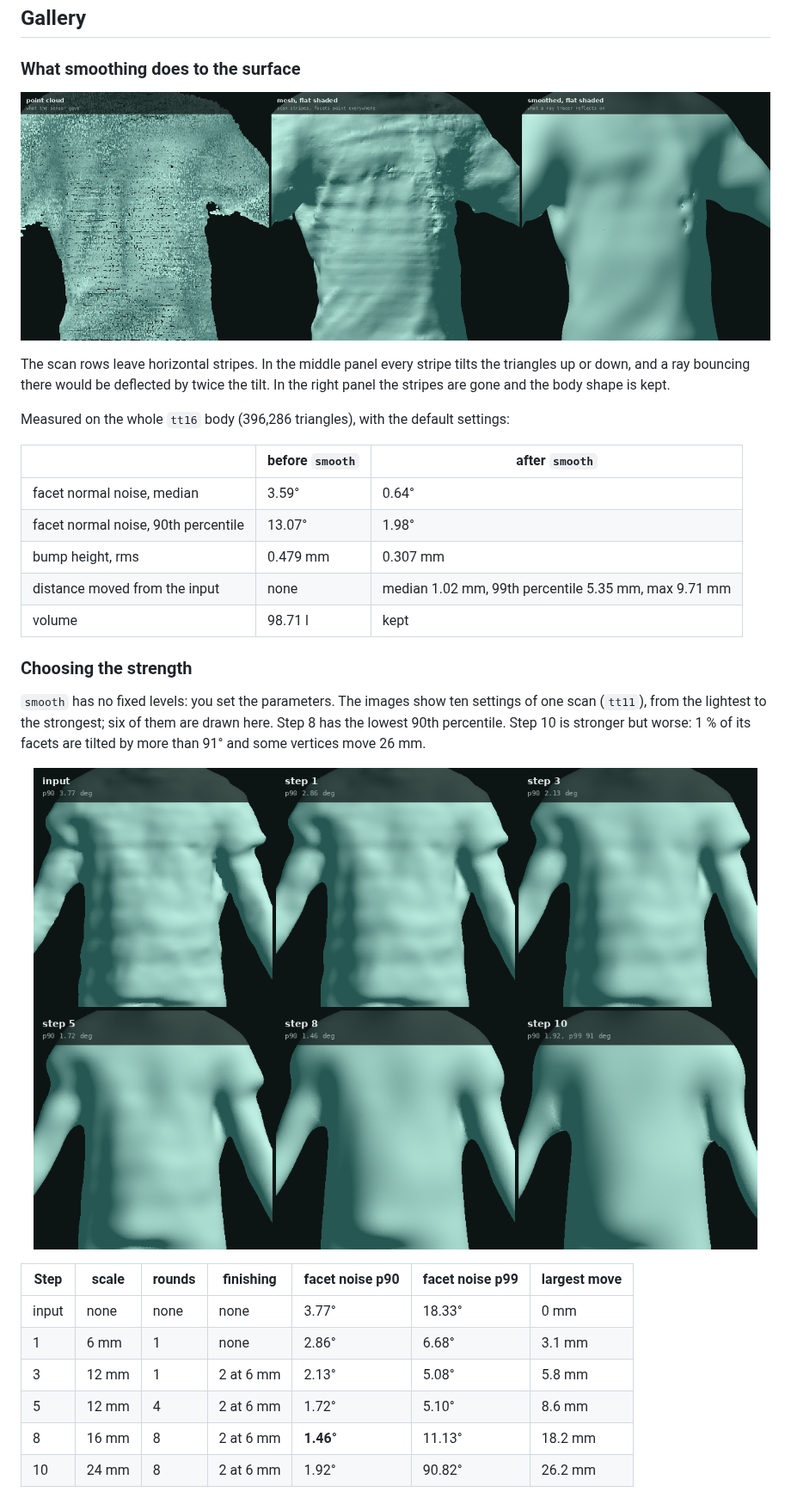
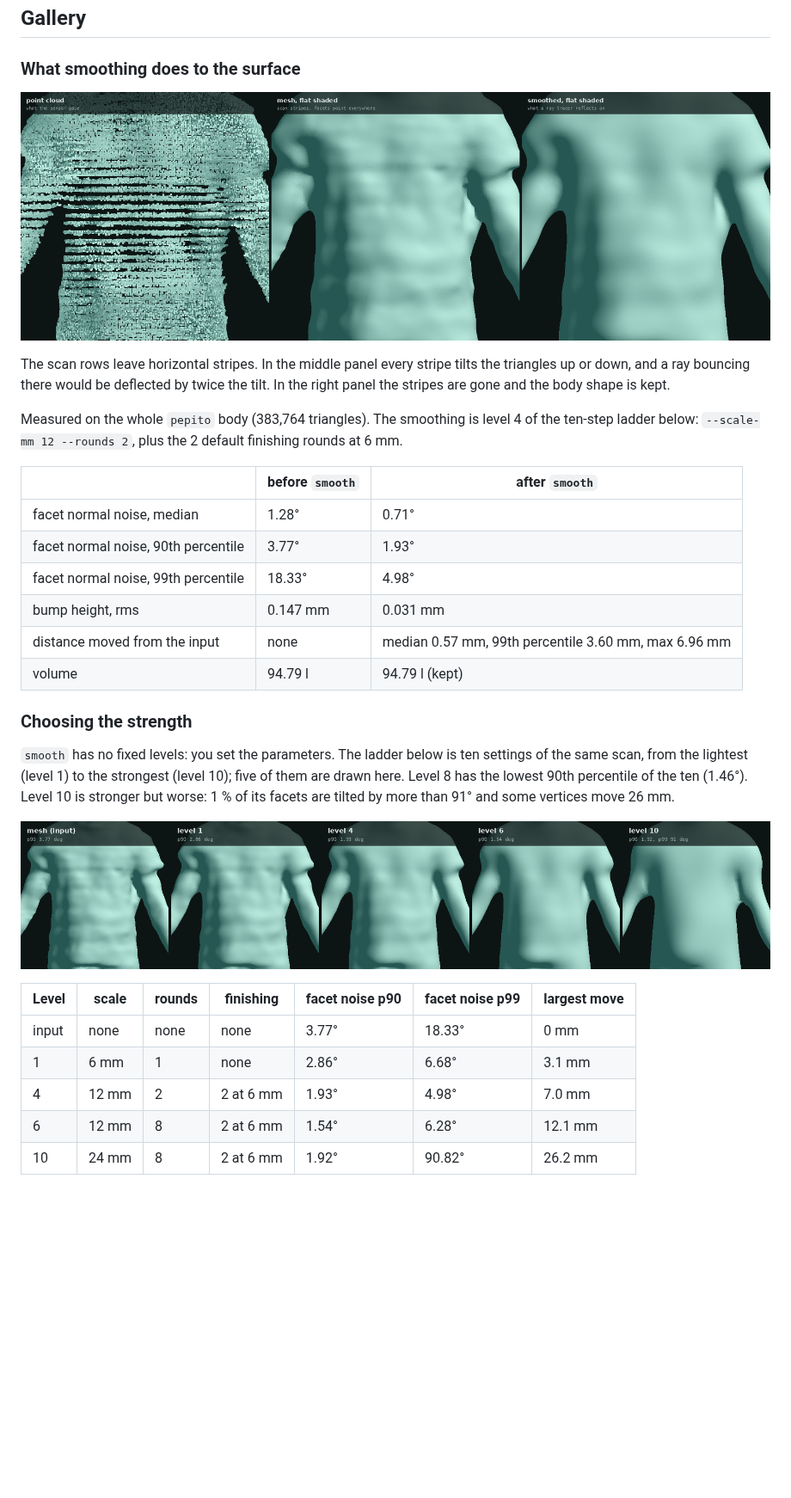
Before and after one commit to cocopops9/human-motion-3d-rf-sim, a Markdown page: lidar-body-scan/README.md, the part around one of its changes. Shown at 86% size. GitHub-like rendering; pictures changed too: lidar-body-scan/docs/img/closeup_torso.png, lidar-body-scan/docs/img/ladder_tt11.png; blank space fills up the shorter version.

Commit message:
lidar-body-scan README: use the pepito reconstruction for all pictures and numbers
Co-Authored-By: Claude Sonnet 5.5 <noreply@anthropic.com>
Claude-Session: https://claude.ai/code/session_0161AY1pCFhyW46eHKKbsXB6

```diff
--- a/lidar-body-scan/README.md
+++ b/lidar-body-scan/README.md
@@ -68,18 +68,19 @@ Why the last step matters: at 60 GHz the wavelength is 5 mm, and a surface looks
 
 The scan rows leave horizontal stripes. In the middle panel every stripe tilts the triangles up or down, and a ray bouncing there would be deflected by twice the tilt. In the right panel the stripes are gone and the body shape is kept.
 
-Measured on the whole `tt16` body (396,286 triangles), with the default settings:
+Measured on the whole `pepito` body (383,764 triangles). The smoothing is level 4 of the ten-step ladder below: `--scale-mm 12 --rounds 2`, plus the 2 default finishing rounds at 6 mm.
 
 | | before `smooth` | after `smooth` |
 |---|---|---|
-| facet normal noise, median | 3.59° | 0.64° |
-| facet normal noise, 90th percentile | 13.07° | 1.98° |
-| bump height, rms | 0.479 mm | 0.307 mm |
-| distance moved from the input | none | median 1.02 mm, 99th percentile 5.35 mm, max 9.71 mm |
-| volume | 98.71 l | kept |
+| facet normal noise, median | 1.28° | 0.71° |
+| facet normal noise, 90th percentile | 3.77° | 1.93° |
+| facet normal noise, 99th percentile | 18.33° | 4.98° |
+| bump height, rms | 0.147 mm | 0.031 mm |
+| distance moved from the input | none | median 0.57 mm, 99th percentile 3.60 mm, max 6.96 mm |
+| volume | 94.79 l | 94.79 l (kept) |
 
 ### Choosing the strength
 
-`smooth` has no fixed levels: you set the parameters. The images show ten settings of one scan (`tt11`), from the lightest to the strongest; six of them are drawn here. Step 8 has the lowest 90th percentile. Step 10 is stronger but worse: 1 % of its facets are tilted by more than 91° and some vertices move 26 mm.
+`smooth` has no fixed levels: you set the parameters. The ladder below is ten settings of the same scan, from the lightest (level 1) to the strongest (level 10); five of them are drawn here. Level 8 has the lowest 90th percentile of the ten (1.46°). Level 10 is stronger but worse: 1 % of its facets are tilted by more than 91° and some vertices move 26 mm.
 
 <p align="center">
@@ -87,12 +88,11 @@ Measured on the whole `tt16` body (396,286 triangles), with the default settings
 </p>
 
-| Step | scale | rounds | finishing | facet noise p90 | facet noise p99 | largest move |
+| Level | scale | rounds | finishing | facet noise p90 | facet noise p99 | largest move |
 |---|---|---|---|---|---|---|
 | input | none | none | none | 3.77° | 18.33° | 0 mm |
 | 1 | 6 mm | 1 | none | 2.86° | 6.68° | 3.1 mm |
-| 3 | 12 mm | 1 | 2 at 6 mm | 2.13° | 5.08° | 5.8 mm |
-| 5 | 12 mm | 4 | 2 at 6 mm | 1.72° | 5.10° | 8.6 mm |
-| 8 | 16 mm | 8 | 2 at 6 mm | **1.46°** | 11.13° | 18.2 mm |
+| 4 | 12 mm | 2 | 2 at 6 mm | 1.93° | 4.98° | 7.0 mm |
+| 6 | 12 mm | 8 | 2 at 6 mm | 1.54° | 6.28° | 12.1 mm |
 | 10 | 24 mm | 8 | 2 at 6 mm | 1.92° | 90.82° | 26.2 mm |
 
 Read the 99th percentile and the largest move together with the median, not only the median. [docs/tuning.md](docs/tuning.md) explains every parameter, organised by symptom.
```
Also changed, not shown: other parts of lidar-body-scan/README.md (+5 -4 lines), lidar-body-scan/docs/img/stages_full.png, lidar-body-scan/docs/img/turntable.gif, 3 other files.
